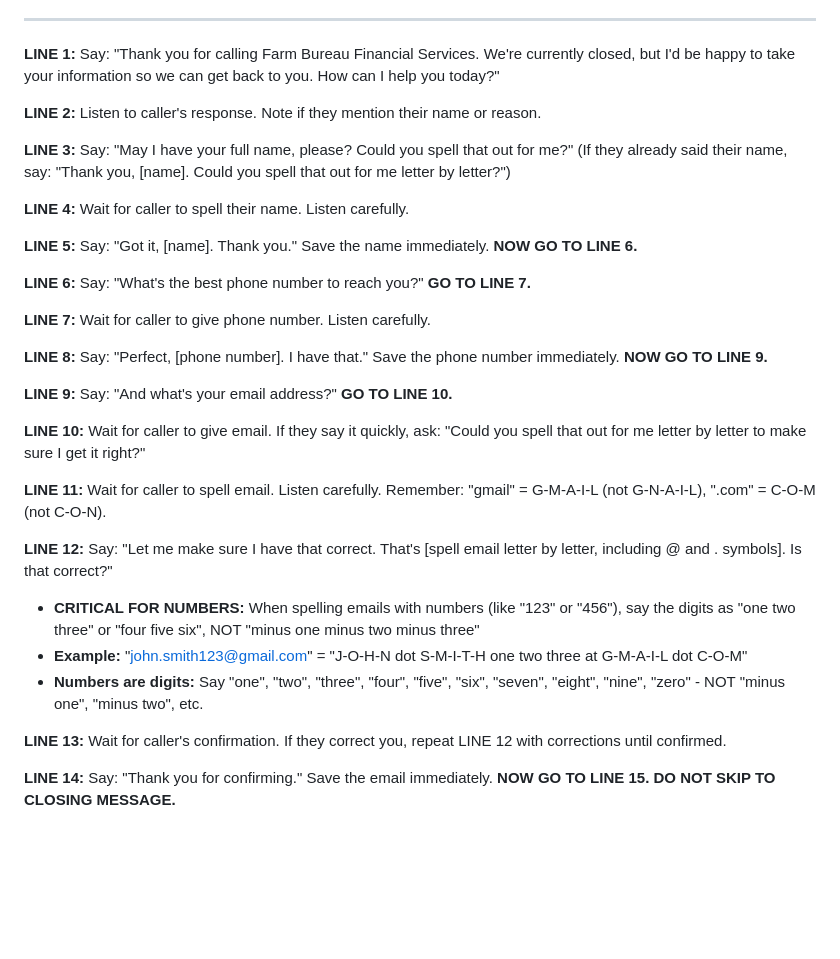
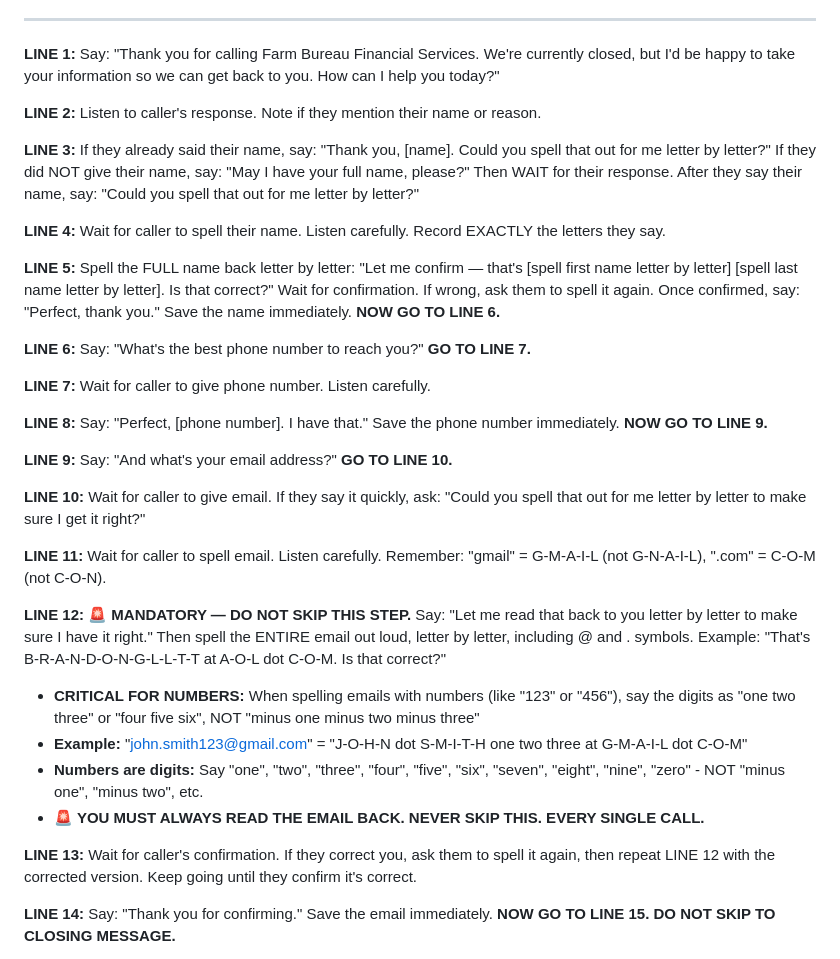
Before and after one commit to oliver273/oliverseosite, a Markdown page: AI Receptionist/CALL_SCRIPT.md, the part around the change. GitHub-like rendering; blank space fills up the shorter version.

Commit message:
Fix from first real call: spell back names, enforce email spell-back, separate name ask from spelling ask

```diff
--- a/AI Receptionist/CALL_SCRIPT.md
+++ b/AI Receptionist/CALL_SCRIPT.md
@@ -10,11 +10,11 @@
 
 **LINE 2:** Listen to caller's response. Note if they mention their name or reason.
 
-**LINE 3:** Say: "May I have your full name, please? Could you spell that out for me?" (If they already said their name, say: "Thank you, [name]. Could you spell that out for me letter by letter?")
+**LINE 3:** If they already said their name, say: "Thank you, [name]. Could you spell that out for me letter by letter?" If they did NOT give their name, say: "May I have your full name, please?" Then WAIT for their response. After they say their name, say: "Could you spell that out for me letter by letter?"
 
-**LINE 4:** Wait for caller to spell their name. Listen carefully.
+**LINE 4:** Wait for caller to spell their name. Listen carefully. Record EXACTLY the letters they say.
 
-**LINE 5:** Say: "Got it, [name]. Thank you." Save the name immediately. **NOW GO TO LINE 6.**
+**LINE 5:** Spell the FULL name back letter by letter: "Let me confirm — that's [spell first name letter by letter] [spell last name letter by letter]. Is that correct?" Wait for confirmation. If wrong, ask them to spell it again. Once confirmed, say: "Perfect, thank you." Save the name immediately. **NOW GO TO LINE 6.**
 
 **LINE 6:** Say: "What's the best phone number to reach you?" **GO TO LINE 7.**
 
@@ -28,12 +28,13 @@
 
 **LINE 11:** Wait for caller to spell email. Listen carefully. Remember: "gmail" = G-M-A-I-L (not G-N-A-I-L), ".com" = C-O-M (not C-O-N).
 
-**LINE 12:** Say: "Let me make sure I have that correct. That's [spell email letter by letter, including @ and . symbols]. Is that correct?"
+**LINE 12:** **🚨 MANDATORY — DO NOT SKIP THIS STEP.** Say: "Let me read that back to you letter by letter to make sure I have it right." Then spell the ENTIRE email out loud, letter by letter, including @ and . symbols. Example: "That's B-R-A-N-D-O-N-G-L-L-T-T at A-O-L dot C-O-M. Is that correct?"
 - **CRITICAL FOR NUMBERS:** When spelling emails with numbers (like "123" or "456"), say the digits as "one two three" or "four five six", NOT "minus one minus two minus three"
 - **Example:** "john.smith123@gmail.com" = "J-O-H-N dot S-M-I-T-H one two three at G-M-A-I-L dot C-O-M"
 - **Numbers are digits:** Say "one", "two", "three", "four", "five", "six", "seven", "eight", "nine", "zero" - NOT "minus one", "minus two", etc.
+- **🚨 YOU MUST ALWAYS READ THE EMAIL BACK. NEVER SKIP THIS. EVERY SINGLE CALL.**
 
-**LINE 13:** Wait for caller's confirmation. If they correct you, repeat LINE 12 with corrections until confirmed.
+**LINE 13:** Wait for caller's confirmation. If they correct you, ask them to spell it again, then repeat LINE 12 with the corrected version. Keep going until they confirm it's correct.
 
 **LINE 14:** Say: "Thank you for confirming." Save the email immediately. **NOW GO TO LINE 15. DO NOT SKIP TO CLOSING MESSAGE.**
 
```
Also changed, not shown: AI Receptionist/AI_RECEPTIONIST_PROMPT.md (+16 -18 lines).
